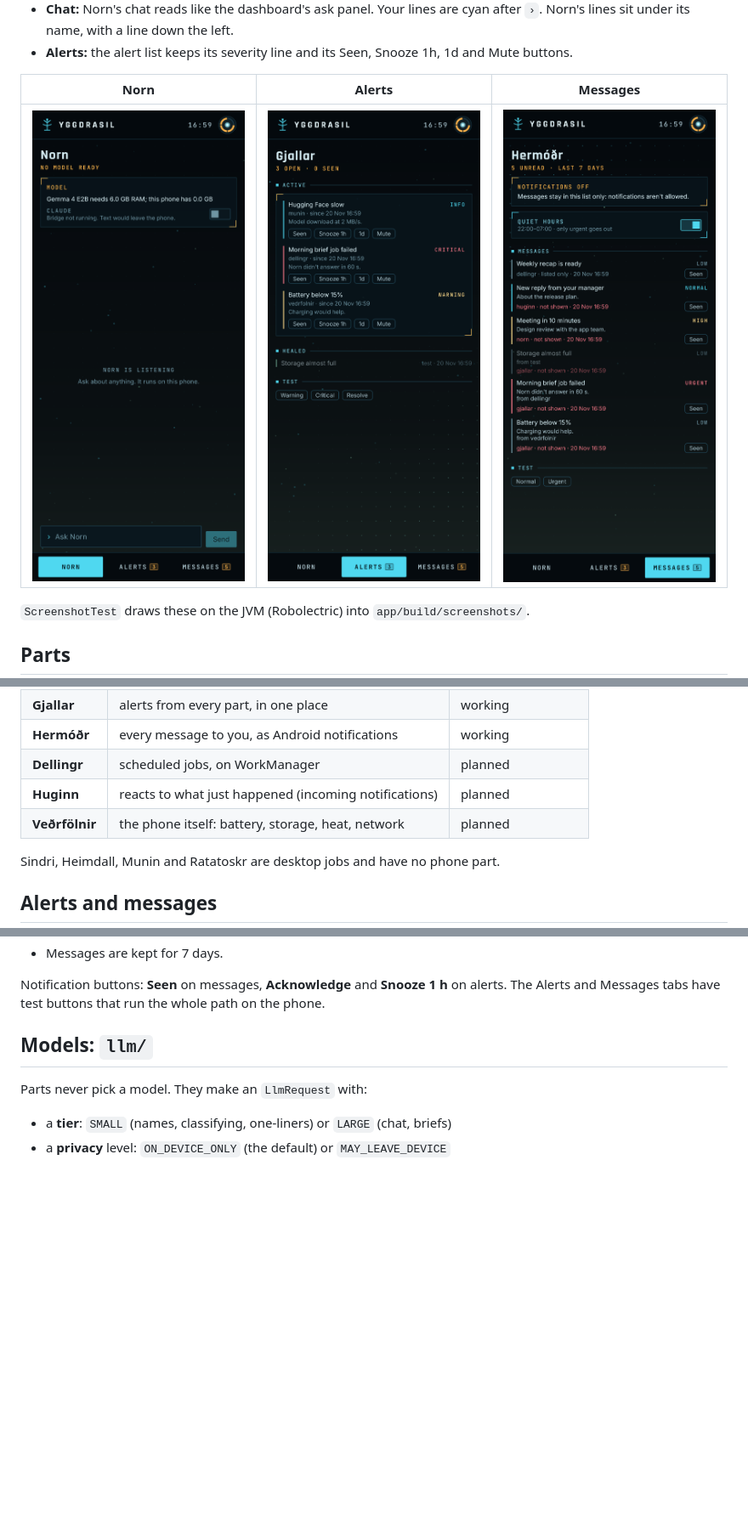
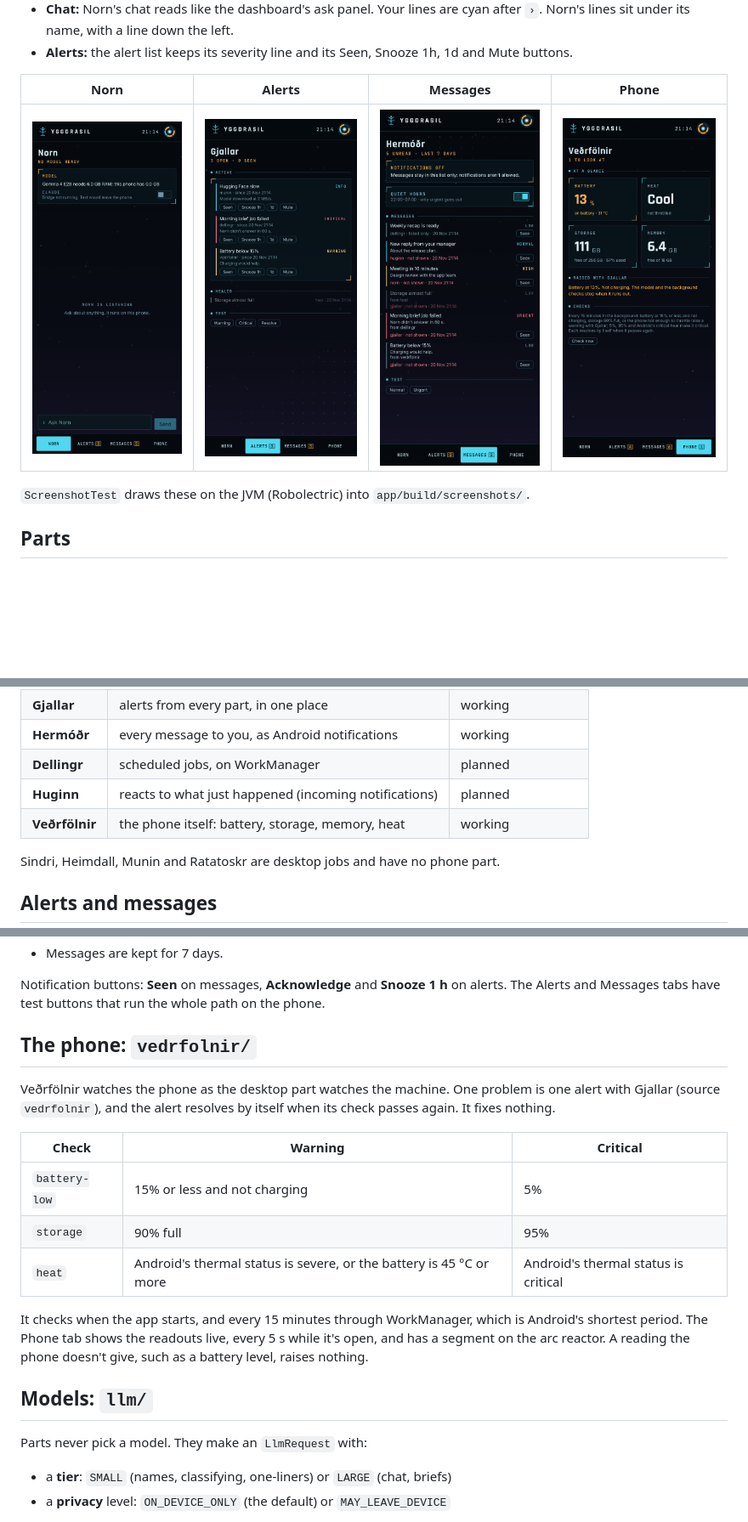
Before and after one commit to SebbeJohansson/yggdrasil-mobile, a Markdown page: README.md, 3 parts joined by grey strips. Shown at 85% size. GitHub-like rendering; pictures changed too: docs/screenshots/1-norn.png, docs/screenshots/2-alerts.png, docs/screenshots/3-messages.png; blank space fills up the shorter version.

```diff
--- a/README.md
+++ b/README.md
@@ -27,9 +27,9 @@ the desktop Yggdrasil's dashboard (`ui/`):
 - **Alerts:** the alert list keeps its severity line and its Seen, Snooze 1h,
   1d and Mute buttons.
 
-| Norn | Alerts | Messages |
-| --- | --- | --- |
-| ![Norn](docs/screenshots/1-norn.png) | ![Alerts](docs/screenshots/2-alerts.png) | ![Messages](docs/screenshots/3-messages.png) |
+| Norn | Alerts | Messages | Phone |
+| --- | --- | --- | --- |
+| ![Norn](docs/screenshots/1-norn.png) | ![Alerts](docs/screenshots/2-alerts.png) | ![Messages](docs/screenshots/3-messages.png) | ![Phone](docs/screenshots/4-phone.png) |
 
 `ScreenshotTest` draws these on the JVM (Robolectric) into
 `app/build/screenshots/`.
@@ -46,7 +46,7 @@ packages in one app, not processes talking HTTP.
 | **Hermóðr** | every message to you, as Android notifications | working |
 | **Dellingr** | scheduled jobs, on WorkManager | planned |
 | **Huginn** | reacts to what just happened (incoming notifications) | planned |
-| **Veðrfölnir** | the phone itself: battery, storage, heat, network | planned |
+| **Veðrfölnir** | the phone itself: battery, storage, memory, heat | working |
 
 Sindri, Heimdall, Munin and Ratatoskr are desktop jobs and have no phone part.
 
@@ -84,6 +84,23 @@ Hermóðr. Both keep their state in `ygg.db` (SQLite).
 Notification buttons: **Seen** on messages, **Acknowledge** and **Snooze 1 h**
 on alerts. The Alerts and Messages tabs have test buttons that run the
 whole path on the phone.
+
+## The phone: `vedrfolnir/`
+
+Veðrfölnir watches the phone as the desktop part watches the machine. One
+problem is one alert with Gjallar (source `vedrfolnir`), and the alert
+resolves by itself when its check passes again. It fixes nothing.
+
+| Check | Warning | Critical |
+| --- | --- | --- |
+| `battery-low` | 15% or less and not charging | 5% |
+| `storage` | 90% full | 95% |
+| `heat` | Android's thermal status is severe, or the battery is 45 °C or more | Android's thermal status is critical |
+
+It checks when the app starts, and every 15 minutes through WorkManager,
+which is Android's shortest period. The Phone tab shows the readouts live,
+every 5 s while it's open, and has a segment on the arc reactor. A reading
+the phone doesn't give, such as a battery level, raises nothing.
 
 ## Models: `llm/`
 
```
Also changed, not shown: 10 other files.
